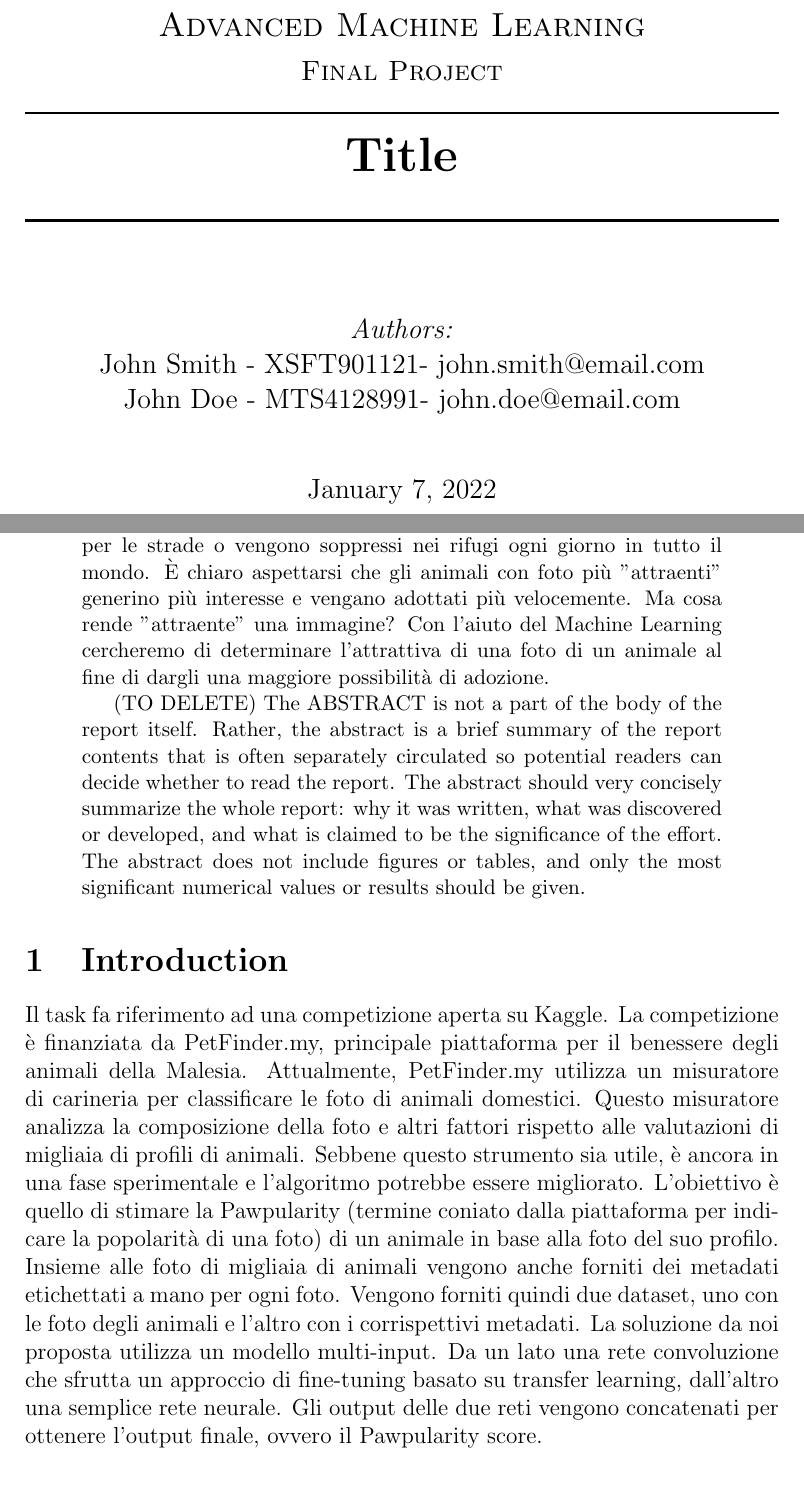
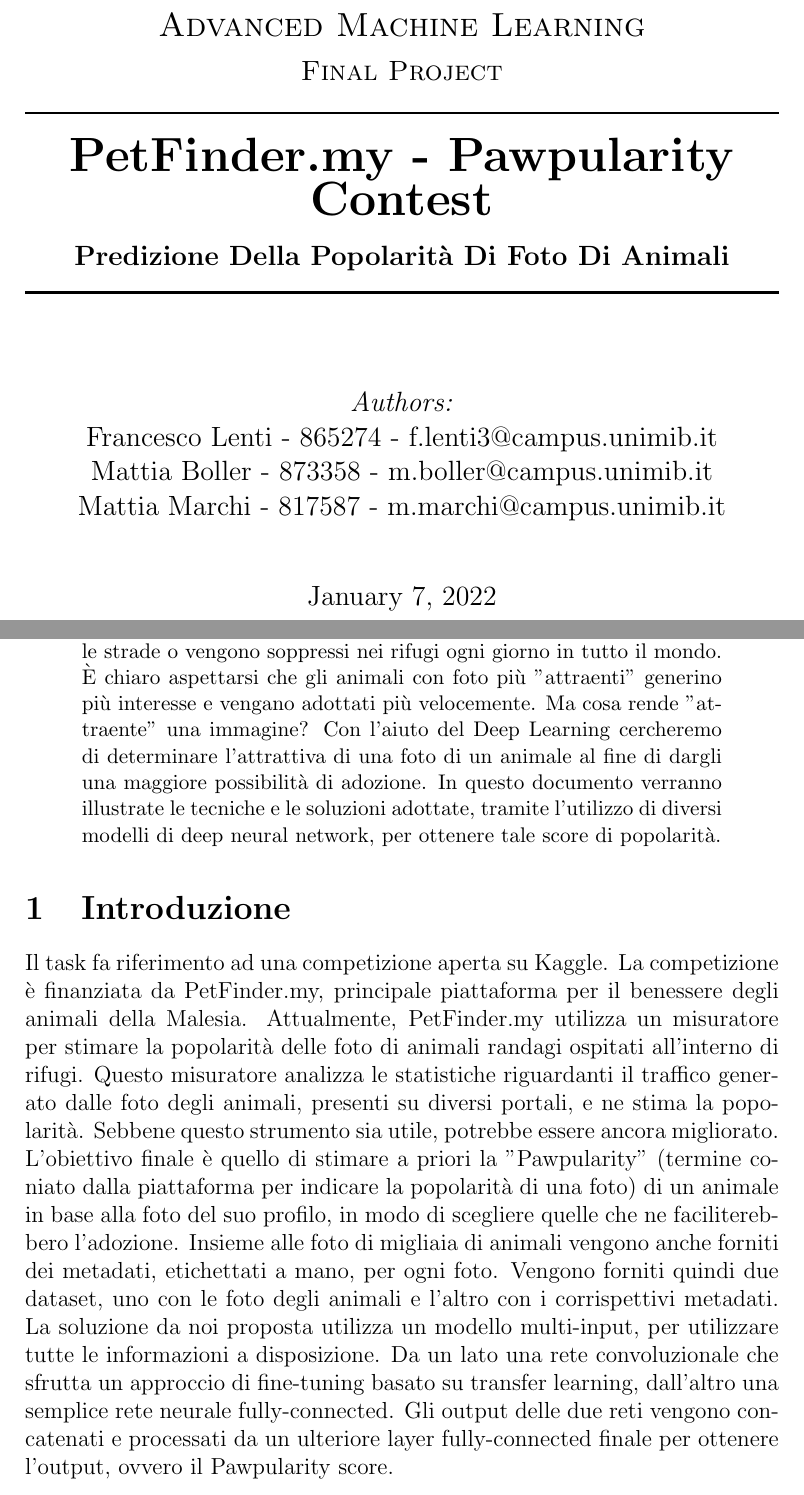
Before and after one commit to mattiaboller/Advanced-Machine_Learning-Project, a LaTeX paper (Report/ProjectReport.tex): two parts of pages 1 and 2 of 7 before the commit and two parts of pages 1 and 3 of 8 after it, joined at a grey line, cut so that both start at the same text. Compiled offline with pdfLaTeX.

Commit message:
versione condivisa

```diff
--- a/Report/ProjectReport.tex
+++ b/Report/ProjectReport.tex
@@ -59,7 +59,8 @@
 %----------------------------------------------------------------------------------------
 
 \HRule \\[0.4cm]
-{ \huge \bfseries Title}\\[0.4cm] % Title of your document
+{ \huge \bfseries PetFinder.my - Pawpularity Contest}\\[0.4cm] % Title of your document
+{ \large \textbf{Predizione Della Popolarità Di Foto Di Animali}}
 \HRule \\[1.5cm]
 
 %----------------------------------------------------------------------------------------
@@ -68,8 +69,9 @@
 
 \large
 \emph{Authors:}\\
-John Smith - XSFT901121- john.smith@email.com \\   % Your name
-John Doe - MTS4128991- john.doe@email.com   \\[1cm] % Your name
+Francesco Lenti - 865274 - f.lenti3@campus.unimib.it \\   % Your name
+Mattia Boller - 873358 - m.boller@campus.unimib.it   \\
+Mattia Marchi - 817587 - m.marchi@campus.unimib.it   \\[1cm] % Your name
 
 % If you don't want a supervisor, uncomment the two lines below and remove the section above
 %\Large \emph{Author:}\\
@@ -95,20 +97,13 @@
 
 
 \begin{abstract}
-    Una immagine vale più di mille parole. Sapevi che una immagine può salvare più di mille vite? Milioni di animali randagi soffrono per le strade o vengono soppressi nei rifugi ogni giorno in tutto il mondo. È chiaro aspettarsi che gli animali con foto più "attraenti" generino più interesse e vengano adottati più velocemente. Ma cosa rende "attraente" una immagine? Con l'aiuto del Machine Learning cercheremo di determinare l'attrattiva di una foto di un animale al fine di dargli una maggiore possibilità di adozione.
-
-    (TO DELETE)
-    The ABSTRACT is not a part of the body of the report itself. Rather, the abstract is a brief summary of the report contents that is often separately circulated so potential readers can decide whether to read the report. The abstract should very concisely summarize the whole report: why it was written, what was discovered or developed, and what is claimed to be the significance of the effort. The abstract does not include figures or tables, and only the most significant numerical values or results should be given.
+    Una immagine vale più di mille parole. Sapevi che un' immagine può salvare più di mille vite? Milioni di animali randagi soffrono per le strade o vengono soppressi nei rifugi ogni giorno in tutto il mondo. È chiaro aspettarsi che gli animali con foto più "attraenti" generino più interesse e vengano adottati più velocemente. Ma cosa rende "attraente" una immagine? Con l'aiuto del Deep Learning cercheremo di determinare l'attrattiva di una foto di un animale al fine di dargli una maggiore possibilità di adozione. In questo documento verranno illustrate le tecniche e le soluzioni adottate, tramite l'utilizzo di diversi modelli di deep neural network, per ottenere tale score di popolarità.
 \end{abstract}
 
-\section{Introduction}
+\section{Introduzione}
     Il task fa riferimento ad una competizione aperta su Kaggle.
-    La competizione è finanziata da PetFinder.my, principale piattaforma per il benessere degli animali della Malesia.
-    Attualmente, PetFinder.my utilizza un misuratore di carineria per classificare le foto di animali domestici. Questo misuratore analizza la composizione della foto e altri fattori rispetto alle valutazioni di migliaia di profili di animali. Sebbene questo strumento sia utile, è ancora in una fase sperimentale e l'algoritmo potrebbe essere migliorato. L'obiettivo è quello di stimare la Pawpularity (termine coniato dalla piattaforma per indicare la popolarità di una foto) di un animale in base alla foto del suo profilo. Insieme alle foto di migliaia di animali vengono anche forniti dei metadati etichettati a mano per ogni foto. Vengono forniti quindi due dataset, uno con le foto degli animali e l'altro con i corrispettivi metadati.
-    La soluzione da noi proposta utilizza un modello multi-input. Da un lato una rete convoluzione che sfrutta un approccio di fine-tuning basato su transfer learning, dall'altro una semplice rete neurale. Gli output delle due reti vengono concatenati per ottenere l'output finale, ovvero il Pawpularity score.
-
-
-    The introduction should provide a clear statement of the problem posed by the project, and why the problem is of interest. It should reflect the scenario, if available. If needed, the introduction also needs to present background information so that the reader can understand the significance of the problem. A brief summary of the hypotheses and the approach your group used to solve the problem should be given, possibly also including a concise introduction to theory or concepts used later to analyze and to discuss the results.
+    La competizione è finanziata da PetFinder.my, principale piattaforma per il benessere degli animali della Malesia. Attualmente, PetFinder.my utilizza un misuratore per stimare la popolarità delle foto di animali randagi ospitati all'interno di rifugi. Questo misuratore analizza le statistiche riguardanti il traffico generato dalle foto degli animali, presenti su diversi portali, e ne stima la popolarità. Sebbene questo strumento sia utile, potrebbe essere ancora migliorato. L'obiettivo finale è quello di stimare a priori la "Pawpularity" (termine coniato dalla piattaforma per indicare la popolarità di una foto) di un animale in base alla foto del suo profilo, in modo di scegliere quelle che ne faciliterebbero l'adozione. Insieme alle foto di migliaia di animali vengono anche forniti dei metadati, etichettati a mano, per ogni foto. Vengono forniti quindi due dataset, uno con le foto degli animali e l'altro con i corrispettivi metadati.
+    La soluzione da noi proposta utilizza un modello multi-input, per utilizzare tutte le informazioni a disposizione. Da un lato una rete convoluzionale che sfrutta un approccio di fine-tuning basato su transfer learning, dall'altro una semplice rete neurale fully-connected. Gli output delle due reti vengono concatenati e processati da un ulteriore layer fully-connected finale per ottenere l'output, ovvero il Pawpularity score.
 
 
 \section{Datasets}
```
Also changed, not shown: Report/Plot/Model-Plot.png (renamed from Plot/Model-Plot.png), Report/ProjectReport.pdf (deleted), Report/ProjectTemplate.pdf (added), Report/ProjectReport.tex (42 more changed lines), 4 other files.
